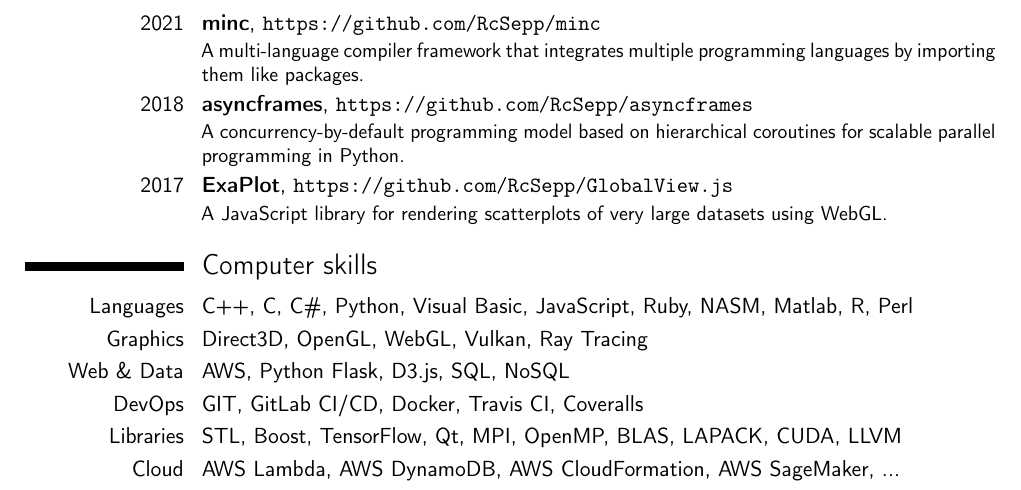
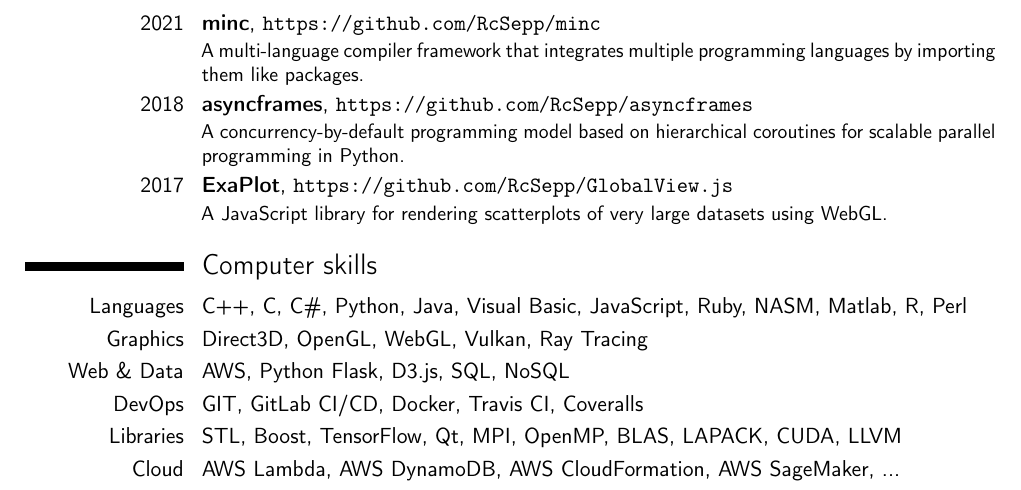
Before and after one commit to RcSepp/RcSepp.github.io, a LaTeX CV (resume/Resume - Sebastian Klaassen.tex): part of page 4 of 4, cut so that both start at the same text. Compiled offline with pdfLaTeX.

Commit message:
Add Java to language skills

```diff
--- a/resume/Resume - Sebastian Klaassen.tex
+++ b/resume/Resume - Sebastian Klaassen.tex
@@ -182,7 +182,7 @@
 
 \section{Computer skills}
 
-\cvitem{Languages}{C++, C, C\#, Python, Visual Basic, JavaScript, Ruby, NASM, Matlab, R, Perl}
+\cvitem{Languages}{C++, C, C\#, Python, Java, Visual Basic, JavaScript, Ruby, NASM, Matlab, R, Perl}
 \cvitem{Graphics}{Direct3D, OpenGL, WebGL, Vulkan, Ray Tracing}
 \cvitem{Web \& Data}{AWS, Python Flask, D3.js, SQL, NoSQL}
 \cvitem{DevOps}{GIT, GitLab CI/CD, Docker, Travis CI, Coveralls}
```
Also changed, not shown: resume/Resume - Sebastian Klaassen.pdf.
